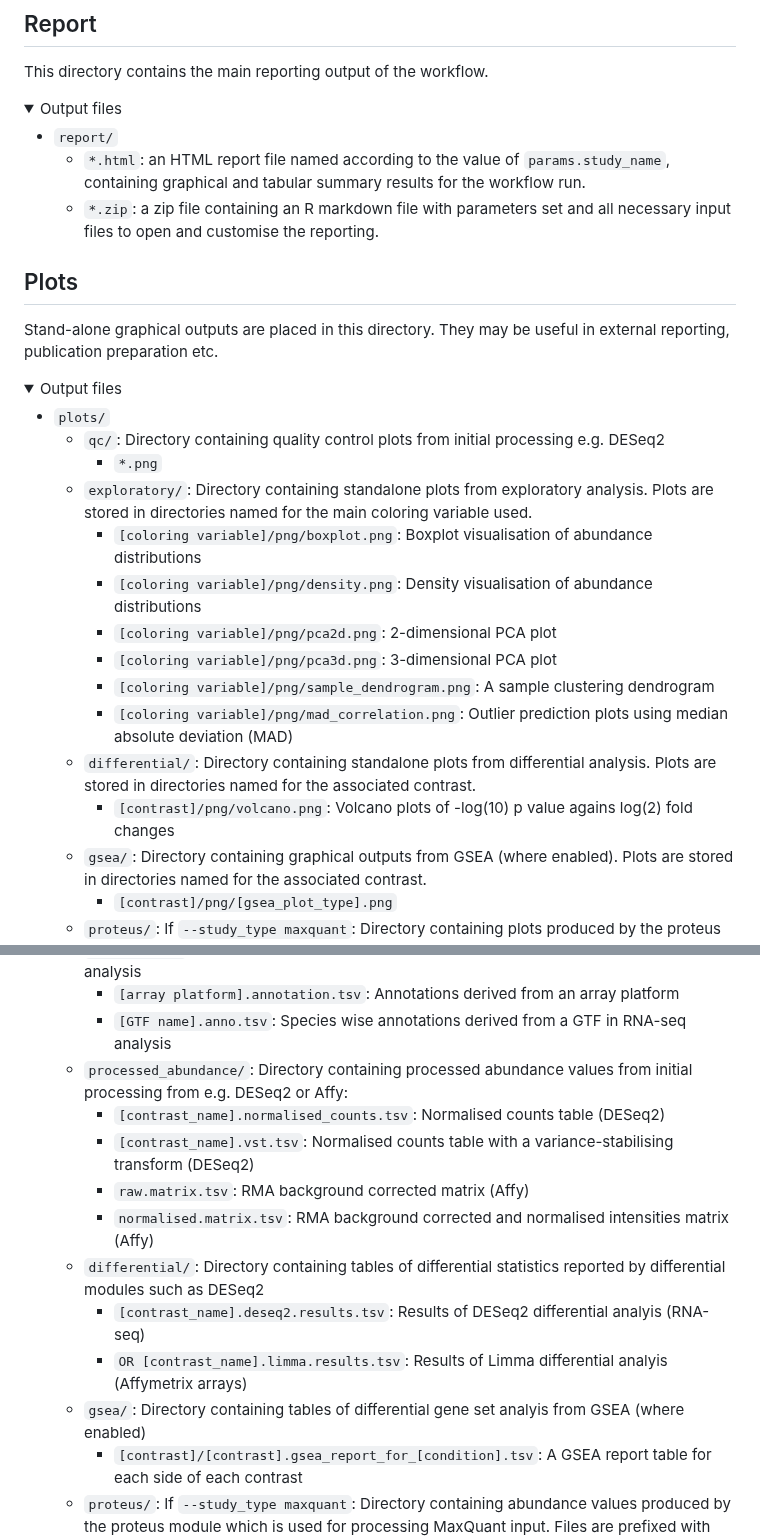
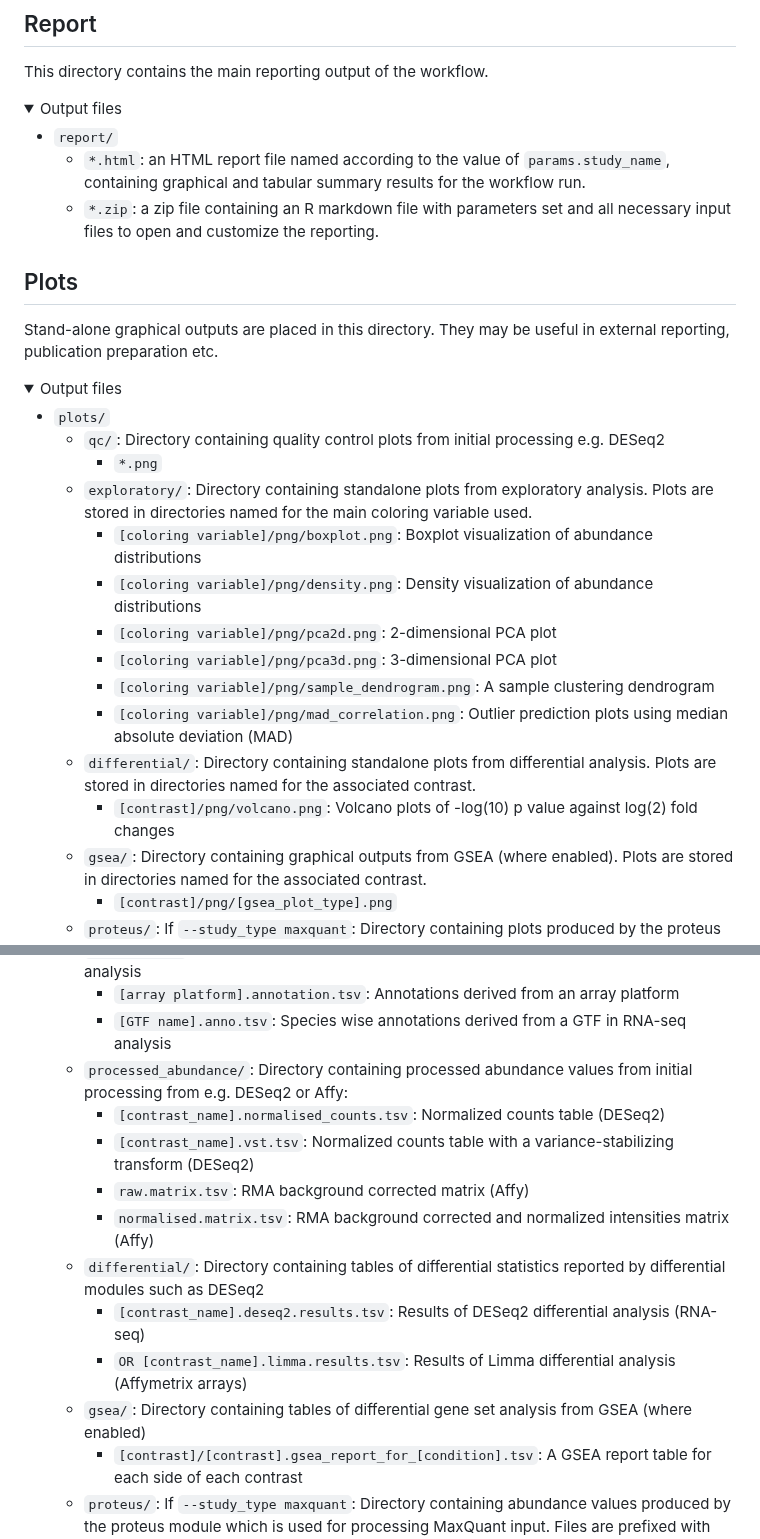
Before and after one commit to nf-core/differentialabundance, a Markdown page: docs/output.md, 2 parts joined by grey strips. Rendered like a GitHub page; folded sections open.

Commit message:
improve differentialabundance

```diff
--- a/docs/output.md
+++ b/docs/output.md
@@ -13,7 +13,7 @@ This directory contains the main reporting output of the workflow.
 
 - `report/`
   - `*.html`: an HTML report file named according to the value of `params.study_name`, containing graphical and tabular summary results for the workflow run.
-  - `*.zip`: a zip file containing an R markdown file with parameters set and all necessary input files to open and customise the reporting.
+  - `*.zip`: a zip file containing an R markdown file with parameters set and all necessary input files to open and customize the reporting.
 
 </details>
 
@@ -28,14 +28,14 @@ Stand-alone graphical outputs are placed in this directory. They may be useful i
   - `qc/`: Directory containing quality control plots from initial processing e.g. DESeq2
     - `*.png`
   - `exploratory/`: Directory containing standalone plots from exploratory analysis. Plots are stored in directories named for the main coloring variable used.
-    - `[coloring variable]/png/boxplot.png`: Boxplot visualisation of abundance distributions
-    - `[coloring variable]/png/density.png`: Density visualisation of abundance distributions
+    - `[coloring variable]/png/boxplot.png`: Boxplot visualization of abundance distributions
+    - `[coloring variable]/png/density.png`: Density visualization of abundance distributions
     - `[coloring variable]/png/pca2d.png`: 2-dimensional PCA plot
     - `[coloring variable]/png/pca3d.png`: 3-dimensional PCA plot
     - `[coloring variable]/png/sample_dendrogram.png`: A sample clustering dendrogram
     - `[coloring variable]/png/mad_correlation.png`: Outlier prediction plots using median absolute deviation (MAD)
   - `differential/`: Directory containing standalone plots from differential analysis. Plots are stored in directories named for the associated contrast.
-    - `[contrast]/png/volcano.png`: Volcano plots of -log(10) p value agains log(2) fold changes
+    - `[contrast]/png/volcano.png`: Volcano plots of -log(10) p value against log(2) fold changes
   - `gsea/`: Directory containing graphical outputs from GSEA (where enabled). Plots are stored in directories named for the associated contrast.
     - `[contrast]/png/[gsea_plot_type].png`
   - `proteus/`: If `--study_type maxquant`: Directory containing plots produced by the proteus module which is used for processing MaxQuant input. Files are prefixed with the associated contrast and chosen normalization function (if any).
@@ -58,14 +58,14 @@ Most plots are included in the HTML report (see above), but are also included in
     - `[array platform].annotation.tsv`: Annotations derived from an array platform
     - `[GTF name].anno.tsv`: Species wise annotations derived from a GTF in RNA-seq analysis
   - `processed_abundance/`: Directory containing processed abundance values from initial processing from e.g. DESeq2 or Affy:
-    - `[contrast_name].normalised_counts.tsv`: Normalised counts table (DESeq2)
-    - `[contrast_name].vst.tsv`: Normalised counts table with a variance-stabilising transform (DESeq2)
+    - `[contrast_name].normalised_counts.tsv`: Normalized counts table (DESeq2)
+    - `[contrast_name].vst.tsv`: Normalized counts table with a variance-stabilizing transform (DESeq2)
     - `raw.matrix.tsv`: RMA background corrected matrix (Affy)
-    - `normalised.matrix.tsv`: RMA background corrected and normalised intensities matrix (Affy)
+    - `normalised.matrix.tsv`: RMA background corrected and normalized intensities matrix (Affy)
   - `differential/`: Directory containing tables of differential statistics reported by differential modules such as DESeq2
-    - `[contrast_name].deseq2.results.tsv`: Results of DESeq2 differential analyis (RNA-seq)
-    - `OR [contrast_name].limma.results.tsv`: Results of Limma differential analyis (Affymetrix arrays)
-  - `gsea/`: Directory containing tables of differential gene set analyis from GSEA (where enabled)
+    - `[contrast_name].deseq2.results.tsv`: Results of DESeq2 differential analysis (RNA-seq)
+    - `OR [contrast_name].limma.results.tsv`: Results of Limma differential analysis (Affymetrix arrays)
+  - `gsea/`: Directory containing tables of differential gene set analysis from GSEA (where enabled)
     - `[contrast]/[contrast].gsea_report_for_[condition].tsv`: A GSEA report table for each side of each contrast
   - `proteus/`: If `--study_type maxquant`: Directory containing abundance values produced by the proteus module which is used for processing MaxQuant input. Files are prefixed with the associated contrast and chosen normalization function (if any).
     - `[contrast]/[norm_function].normalized_proteingroups_tab.tsv`: Abundance table after normalization.
```
